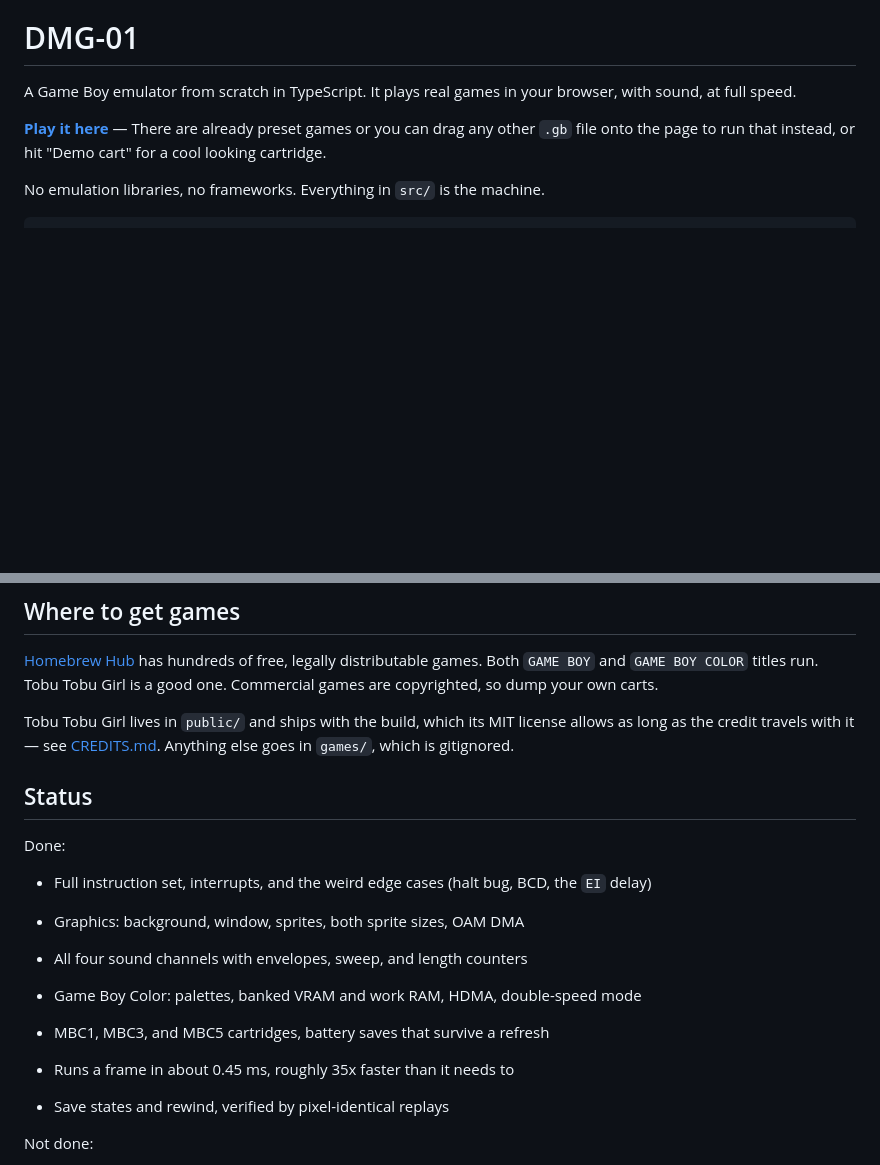
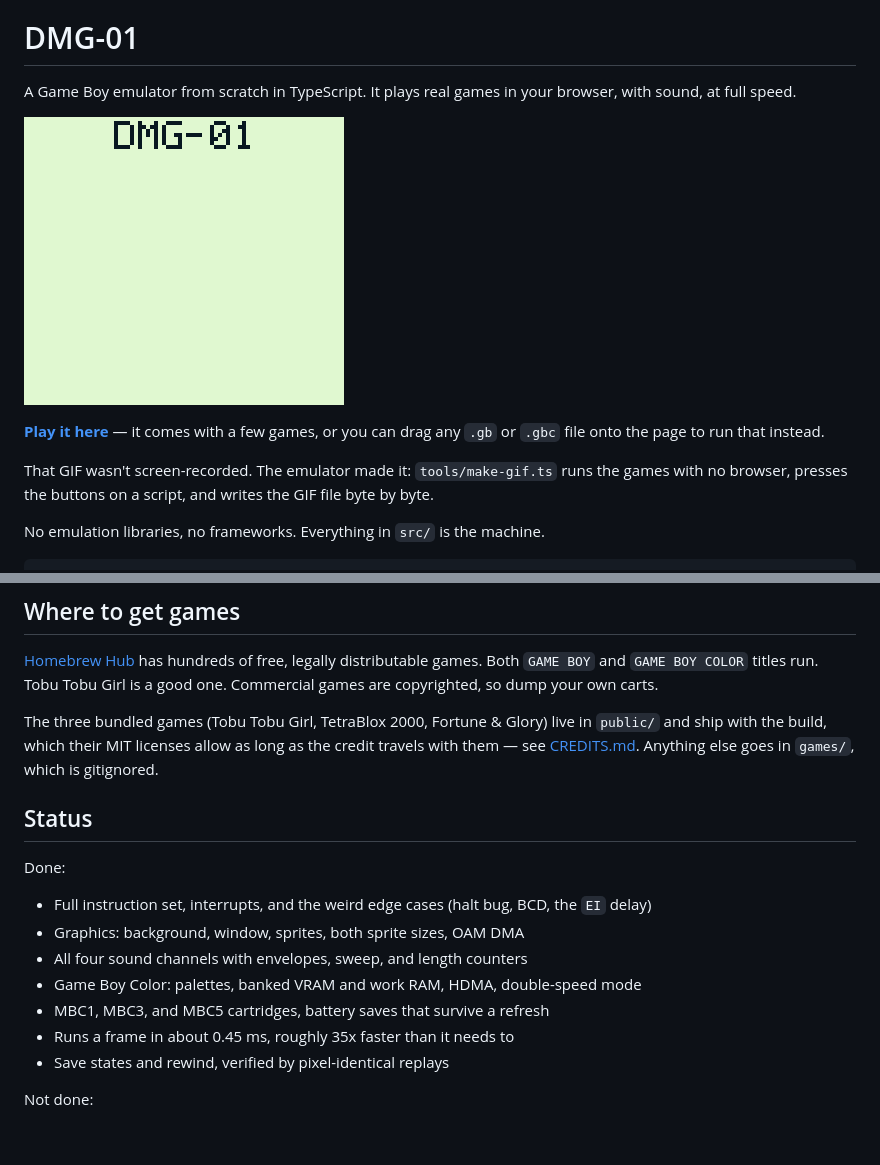
Before and after one commit to maxwellhu9/dmg01, a Markdown page: README.md, 2 parts joined by grey strips. GitHub-like rendering; pictures changed too: docs/demo.gif (added); blank space fills up the shorter version.

Commit message:
Add a demo GIF recorded by the emulator itself

```diff
--- a/README.md
+++ b/README.md
@@ -3,8 +3,14 @@
 A Game Boy emulator from scratch in TypeScript. It plays real games in
 your browser, with sound, at full speed.
 
-**[Play it here](https://maxwellhu9.github.io/dmg01/)** — There are already preset games or you can drag any other
-`.gb` file onto the page to run that instead, or hit "Demo cart" for a cool looking cartridge.
+![DMG-01 booting, then running Tobu Tobu Girl and Fortune & Glory](docs/demo.gif)
+
+**[Play it here](https://maxwellhu9.github.io/dmg01/)** — it comes with a few games, or you can drag any
+`.gb` or `.gbc` file onto the page to run that instead.
+
+That GIF wasn't screen-recorded. The emulator made it: `tools/make-gif.ts` runs
+the games with no browser, presses the buttons on a script, and writes the GIF
+file byte by byte.
 
 No emulation libraries, no frameworks. Everything in `src/` is the machine.
 
@@ -113,9 +119,10 @@ distributable games. Both `GAME BOY` and `GAME BOY COLOR`
 titles run. Tobu Tobu Girl is a good one. Commercial games are
 copyrighted, so dump your own carts.
 
-Tobu Tobu Girl lives in `public/` and ships with the build, which its MIT
-license allows as long as the credit travels with it — see
-[CREDITS.md](CREDITS.md). Anything else goes in `games/`, which is gitignored.
+The three bundled games (Tobu Tobu Girl, TetraBlox 2000, Fortune & Glory) live
+in `public/` and ship with the build, which their MIT licenses allow as long as
+the credit travels with them — see [CREDITS.md](CREDITS.md). Anything else goes
+in `games/`, which is gitignored.
 
 ## Status
 
@@ -126,7 +133,6 @@ Done:
 - Game Boy Color: palettes, banked VRAM and work RAM, HDMA, double-speed mode
 - MBC1, MBC3, and MBC5 cartridges, battery saves that survive a refresh
 - Runs a frame in about 0.45 ms, roughly 35x faster than it needs to
-
 - Save states and rewind, verified by pixel-identical replays
 
 Not done:
```
Also changed, not shown: 1 other file.
